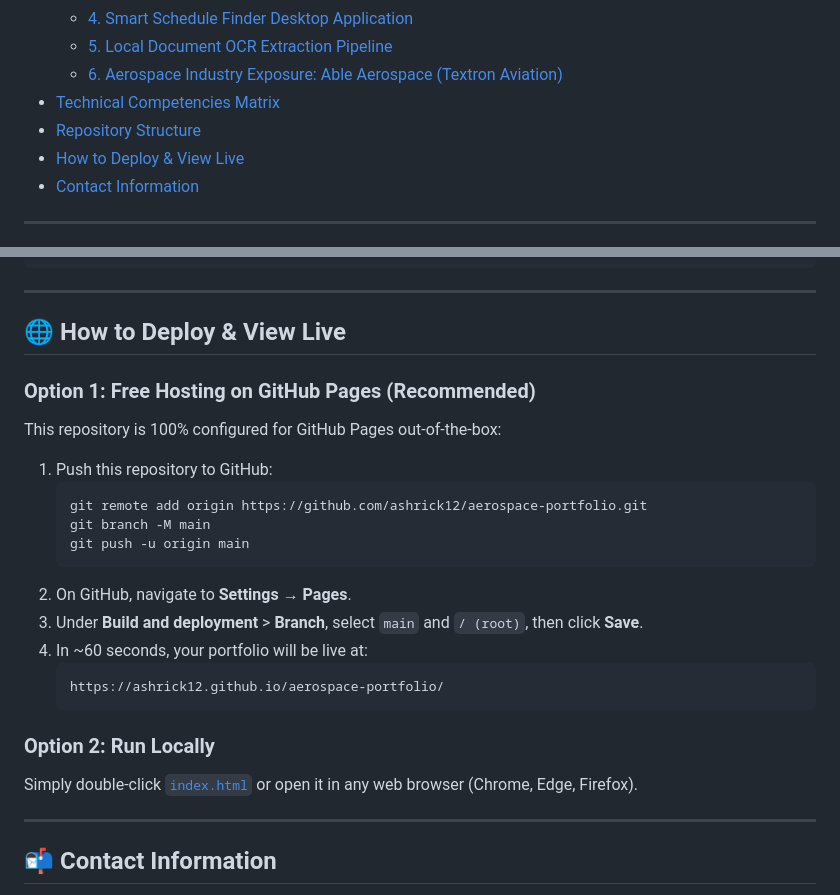
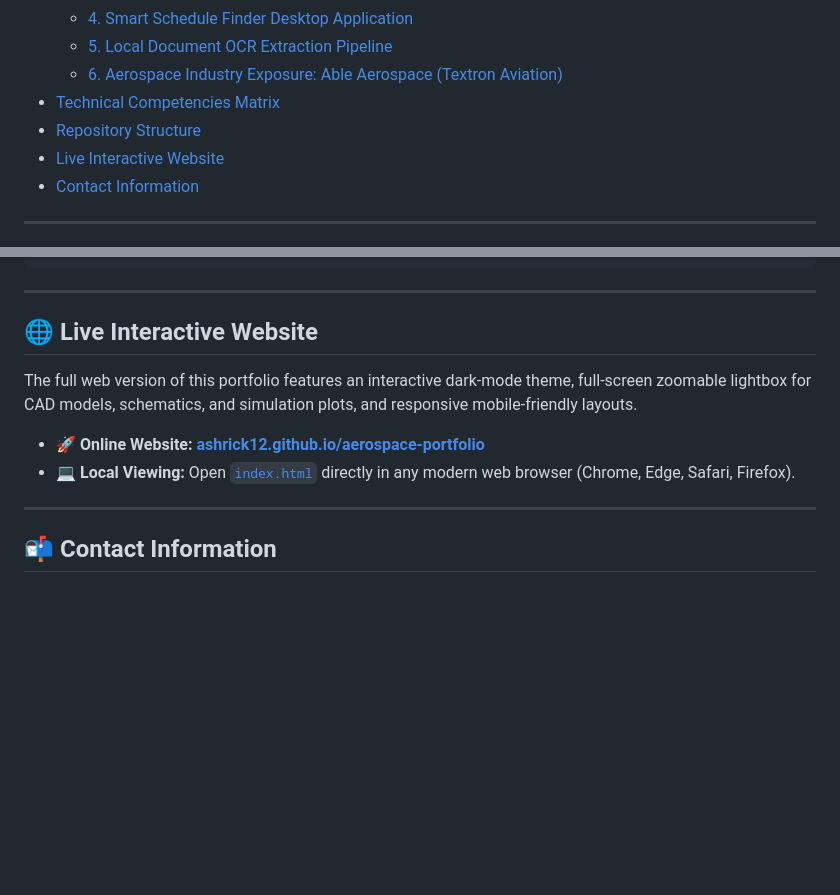
Before and after one commit to Ashrick12/ashrick12.github.io, a Markdown page: README.md, 2 parts joined by grey strips. Rendered like a GitHub page; blank space fills up the shorter version.

Commit message:
Remove push instructions from README.md and add live portfolio link

````diff
--- a/README.md
+++ b/README.md
@@ -52,7 +52,7 @@ The portfolio is available both as an interactive dark-mode web application ([`i
   * [6. Aerospace Industry Exposure: Able Aerospace (Textron Aviation)](#6-aerospace-industry-exposure-able-aerospace-textron-aviation)
 * [Technical Competencies Matrix](#-technical-competencies-matrix)
 * [Repository Structure](#-repository-structure)
-* [How to Deploy & View Live](#-how-to-deploy--view-live)
+* [Live Interactive Website](#-live-interactive-website)
 * [Contact Information](#-contact-information)
 
 ---
@@ -208,26 +208,12 @@ Hands-on launch experience with commercial kits (Alpha 3 and Hi-Flier) at Freest
 
 ---
 
-## 🌐 How to Deploy & View Live
+## 🌐 Live Interactive Website
 
-### Option 1: Free Hosting on GitHub Pages (Recommended)
-This repository is 100% configured for GitHub Pages out-of-the-box:
+The full web version of this portfolio features an interactive dark-mode theme, full-screen zoomable lightbox for CAD models, schematics, and simulation plots, and responsive mobile-friendly layouts.
 
-1. Push this repository to GitHub:
-   ```bash
-   git remote add origin https://github.com/ashrick12/aerospace-portfolio.git
-   git branch -M main
-   git push -u origin main
-   ```
-2. On GitHub, navigate to **Settings** &rarr; **Pages**.
-3. Under **Build and deployment** &gt; **Branch**, select `main` and `/ (root)`, then click **Save**.
-4. In ~60 seconds, your portfolio will be live at:
-   ```text
-   https://ashrick12.github.io/aerospace-portfolio/
-   ```
-
-### Option 2: Run Locally
-Simply double-click [`index.html`](index.html) or open it in any web browser (Chrome, Edge, Firefox).
+* 🚀 **Online Website:** [**ashrick12.github.io/aerospace-portfolio**](https://ashrick12.github.io/aerospace-portfolio/)
+* 💻 **Local Viewing:** Open [`index.html`](index.html) directly in any modern web browser (Chrome, Edge, Safari, Firefox).
 
 ---
 
````
Also changed, not shown: other parts of README.md (+1 -1 lines).
